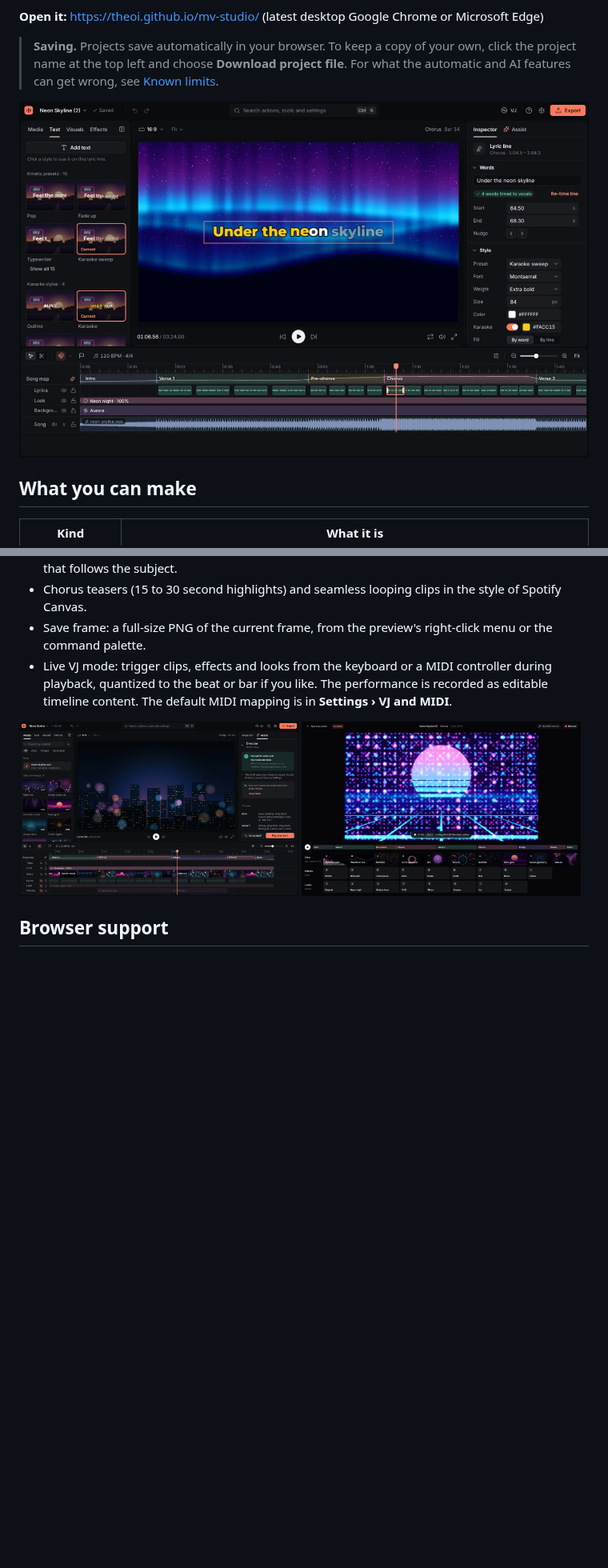
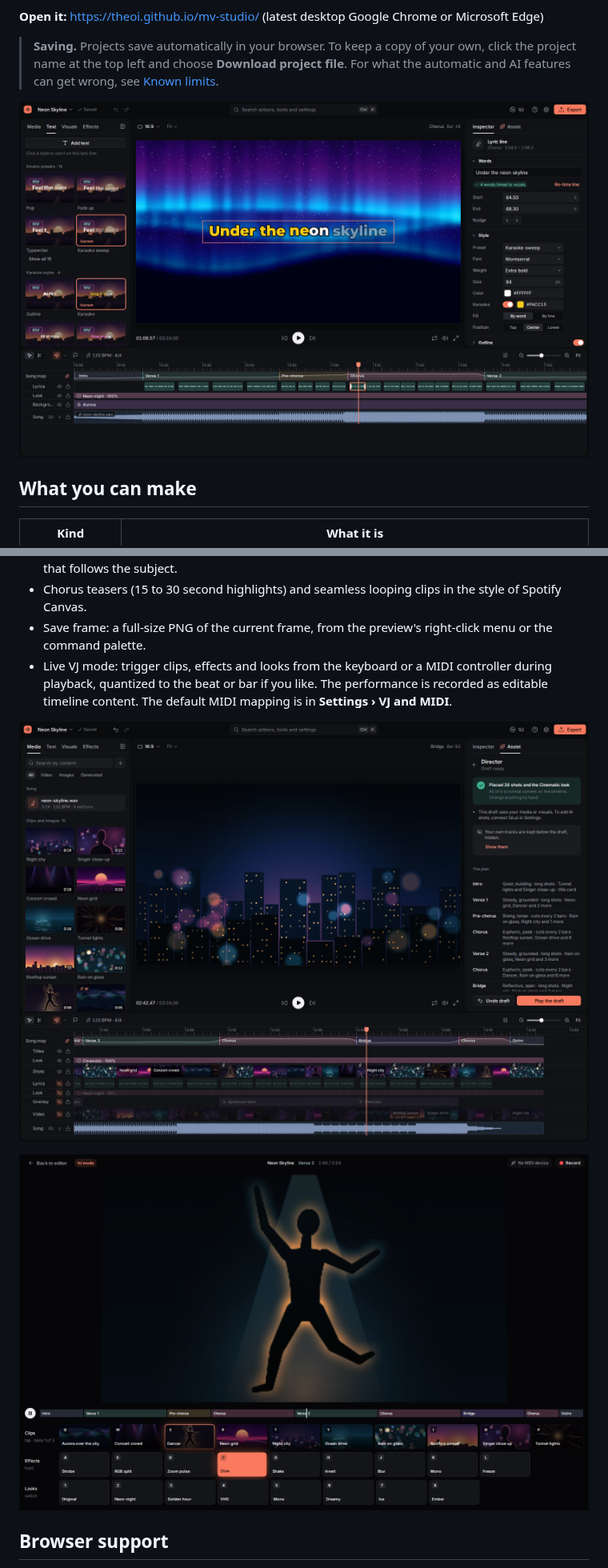
Before and after one commit to theoi/mv-studio, a Markdown page: README.md, 2 parts joined by grey strips. Shown at 80% size. GitHub-like rendering; pictures changed too: docs/screenshots/director.jpg, docs/screenshots/editor.jpg, docs/screenshots/vj.jpg; blank space fills up the shorter version.

```diff
--- a/README.md
+++ b/README.md
@@ -76,7 +78,9 @@ The Start screen has a starting point for each kind, plus a blank project and **
 - Save frame: a full-size PNG of the current frame, from the preview's right-click menu or the command palette.
 - Live VJ mode: trigger clips, effects and looks from the keyboard or a MIDI controller during playback, quantized to the beat or bar if you like. The performance is recorded as editable timeline content. The default MIDI mapping is in **Settings › VJ and MIDI**.
 
-<img src="docs/screenshots/director.jpg" alt="Assist › Director after a draft: what it placed and the plan for each section, with Undo draft and Play the draft" width="49%"> <img src="docs/screenshots/vj.jpg" alt="VJ mode: pads for clips, effects and looks under the preview" width="49%">
+![Assist › Director after a draft of the sample project: what it placed and the plan for each section, with Undo draft and Play the draft](docs/screenshots/director.jpg)
+
+![VJ mode while playing, with the Dancer clip on screen and the Glow effect held; pads for clips, effects and looks below the preview](docs/screenshots/vj.jpg)
 
 ## Browser support
 
```
Also changed, not shown: other parts of README.md (+10 -8 lines), docs/screenshots/kinds.jpg.
